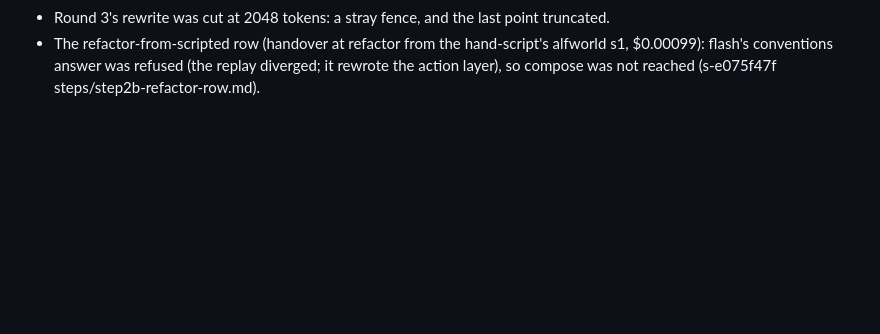
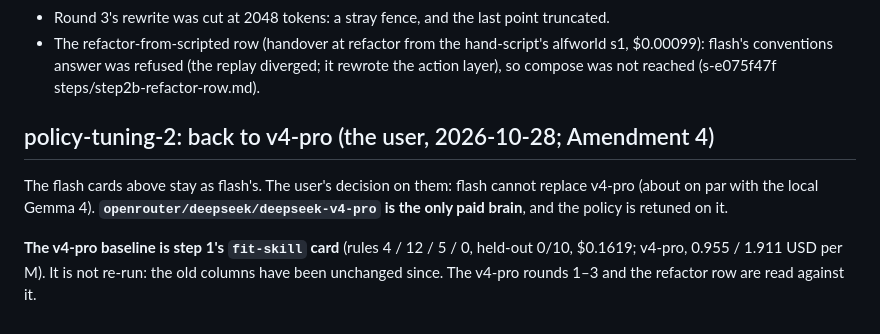
Before and after one commit to metis-lang-dev/metis-loop, a Markdown page: pi/policy/TUNING.md, the part around the change. Rendered like a GitHub page; blank space fills up the shorter version.

Commit message:
policy TUNING.md: back to v4-pro (the user, Amendment 4); step 1's fit-skill card is the v4-pro baseline (policy-tuning-2 s-e075f47f 2b)
Co-Authored-By: Claude Opus 5.5 <noreply@anthropic.com>

```diff
--- a/pi/policy/TUNING.md
+++ b/pi/policy/TUNING.md
@@ -175,3 +175,13 @@ with the same worlds, seeds and caps.
 - The refactor-from-scripted row (handover at refactor from the hand-script's alfworld s1, $0.00099): flash's
   conventions answer was refused (the replay diverged; it rewrote the action layer), so compose was not
   reached (s-e075f47f steps/step2b-refactor-row.md).
+
+## policy-tuning-2: back to v4-pro (the user, 2026-10-28; Amendment 4)
+
+The flash cards above stay as flash's. The user's decision on them: flash cannot replace v4-pro (about on
+par with the local Gemma 4). **`openrouter/deepseek/deepseek-v4-pro` is the only paid brain**, and the policy
+is retuned on it.
+
+**The v4-pro baseline is step 1's `fit-skill` card** (rules 4 / 12 / 5 / 0, held-out 0/10, $0.1619;
+v4-pro, 0.955 / 1.911 USD per M). It is not re-run: the old columns have been unchanged since. The v4-pro
+rounds 1–3 and the refactor row are read against it.
```
